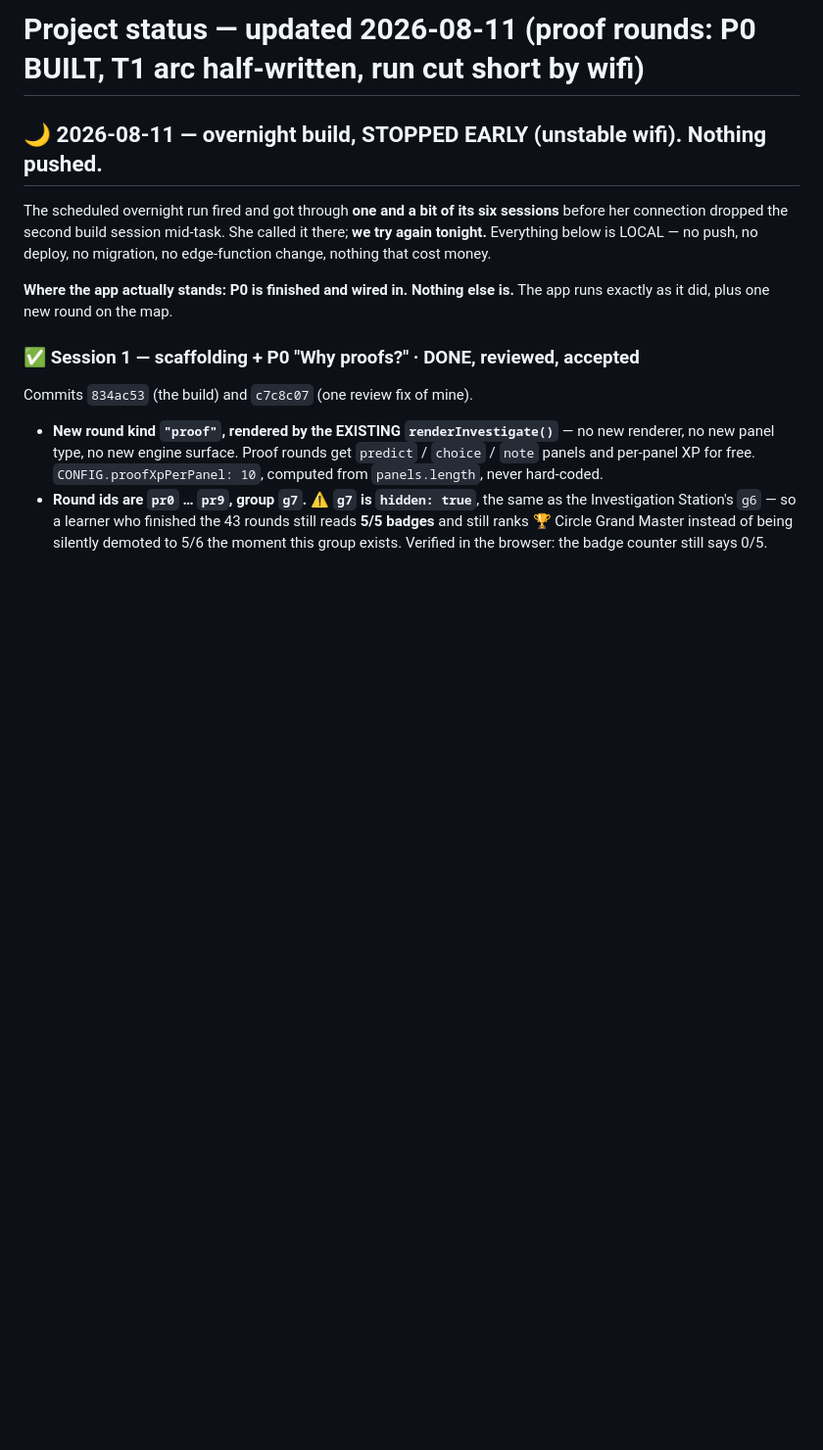
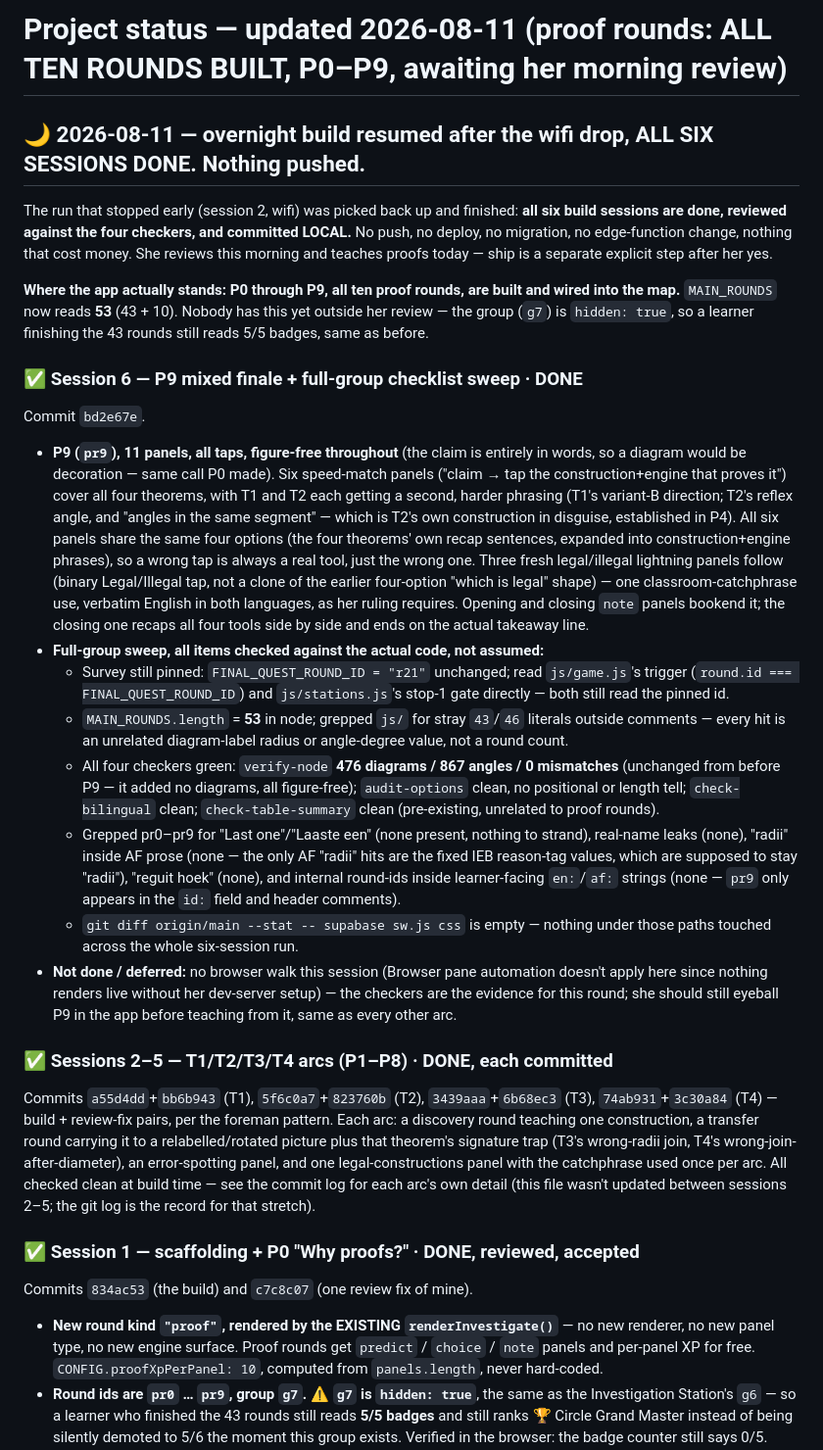
Before and after one commit to megzieberr/circle-geo-quest, a Markdown page: PROJECT-STATUS.md, the part around one of its changes. Shown at 98% size. GitHub-like rendering; blank space fills up the shorter version.

Commit message:
PROJECT-STATUS: proof rounds P0-P9 all built, awaiting her morning review
The status file was last touched right after P0 (session 1) and never
updated across sessions 2-5, so it still read "T1 arc half-written, run
cut short by wifi" even though four more arcs had since landed and been
committed. Rewrites the top section to match reality: all six sessions
done, MAIN_ROUNDS at 53, all four checkers green, full-group sweep
results recorded. Nothing shipped — still awaiting her review.

```diff
--- a/PROJECT-STATUS.md
+++ b/PROJECT-STATUS.md
@@ -1,14 +1,71 @@
-# Project status — updated 2026-08-11 (proof rounds: P0 BUILT, T1 arc half-written, run cut short by wifi)
-
-## 🌙 2026-08-11 — overnight build, STOPPED EARLY (unstable wifi). Nothing pushed.
-
-The scheduled overnight run fired and got through **one and a bit of its six
-sessions** before her connection dropped the second build session mid-task. She
-called it there; **we try again tonight.** Everything below is LOCAL — no push,
-no deploy, no migration, no edge-function change, nothing that cost money.
-
-**Where the app actually stands: P0 is finished and wired in. Nothing else is.**
-The app runs exactly as it did, plus one new round on the map.
+# Project status — updated 2026-08-11 (proof rounds: ALL TEN ROUNDS BUILT, P0–P9, awaiting her morning review)
+
+## 🌙 2026-08-11 — overnight build resumed after the wifi drop, ALL SIX SESSIONS DONE. Nothing pushed.
+
+The run that stopped early (session 2, wifi) was picked back up and finished:
+**all six build sessions are done, reviewed against the four checkers, and
+committed LOCAL.** No push, no deploy, no migration, no edge-function change,
+nothing that cost money. She reviews this morning and teaches proofs today —
+ship is a separate explicit step after her yes.
+
+**Where the app actually stands: P0 through P9, all ten proof rounds, are
+built and wired into the map.** `MAIN_ROUNDS` now reads **53** (43 + 10).
+Nobody has this yet outside her review — the group (`g7`) is `hidden: true`,
+so a learner finishing the 43 rounds still reads 5/5 badges, same as before.
+
+### ✅ Session 6 — P9 mixed finale + full-group checklist sweep · DONE
+Commit `bd2e67e`.
+
+- **P9 (`pr9`), 11 panels, all taps, figure-free throughout** (the claim is
+  entirely in words, so a diagram would be decoration — same call P0 made).
+  Six speed-match panels ("claim → tap the construction+engine that proves
+  it") cover all four theorems, with T1 and T2 each getting a second, harder
+  phrasing (T1's variant-B direction; T2's reflex angle, and "angles in the
+  same segment" — which is T2's own construction in disguise, established in
+  P4). All six panels share the same four options (the four theorems' own
+  recap sentences, expanded into construction+engine phrases), so a wrong tap
+  is always a real tool, just the wrong one. Three fresh legal/illegal
+  lightning panels follow (binary Legal/Illegal tap, not a clone of the
+  earlier four-option "which is legal" shape) — one classroom-catchphrase use,
+  verbatim English in both languages, as her ruling requires. Opening and
+  closing `note` panels bookend it; the closing one recaps all four tools
+  side by side and ends on the actual takeaway line.
+- **Full-group sweep, all items checked against the actual code, not assumed:**
+  - Survey still pinned: `FINAL_QUEST_ROUND_ID = "r21"` unchanged; read
+    `js/game.js`'s trigger (`round.id === FINAL_QUEST_ROUND_ID`) and
+    `js/stations.js`'s stop-1 gate directly — both still read the pinned id.
+  - `MAIN_ROUNDS.length` = **53** in node; grepped `js/` for stray `43`/`46`
+    literals outside comments — every hit is an unrelated diagram-label
+    radius or angle-degree value, not a round count.
+  - All four checkers green: `verify-node` **476 diagrams / 867 angles / 0
+    mismatches** (unchanged from before P9 — it added no diagrams, all
+    figure-free); `audit-options` clean, no positional or length tell;
+    `check-bilingual` clean; `check-table-summary` clean (pre-existing,
+    unrelated to proof rounds).
+  - Grepped pr0–pr9 for "Last one"/"Laaste een" (none present, nothing to
+    strand), real-name leaks (none), "radii" inside AF prose (none — the
+    only AF "radii" hits are the fixed IEB reason-tag values, which are
+    supposed to stay "radii"), "reguit hoek" (none), and internal round-ids
+    inside learner-facing `en:`/`af:` strings (none — `pr9` only appears in
+    the `id:` field and header comments).
+  - `git diff origin/main --stat -- supabase sw.js css` is empty — nothing
+    under those paths touched across the whole six-session run.
+- **Not done / deferred:** no browser walk this session (Browser pane
+  automation doesn't apply here since nothing renders live without her
+  dev-server setup) — the checkers are the evidence for this round; she
+  should still eyeball P9 in the app before teaching from it, same as every
+  other arc.
+
+### ✅ Sessions 2–5 — T1/T2/T3/T4 arcs (P1–P8) · DONE, each committed
+Commits `a55d4dd`+`bb6b943` (T1), `5f6c0a7`+`823760b` (T2), `3439aaa`+`6b68ec3`
+(T3), `74ab931`+`3c30a84` (T4) — build + review-fix pairs, per the foreman
+pattern. Each arc: a discovery round teaching one construction, a transfer
+round carrying it to a relabelled/rotated picture plus that theorem's
+signature trap (T3's wrong-radii join, T4's wrong-join-after-diameter), an
+error-spotting panel, and one legal-constructions panel with the catchphrase
+used once per arc. All checked clean at build time — see the commit log for
+each arc's own detail (this file wasn't updated between sessions 2–5; the
+git log is the record for that stretch).
 
 ### ✅ Session 1 — scaffolding + P0 "Why proofs?" · DONE, reviewed, accepted
 Commits `834ac53` (the build) and `c7c8c07` (one review fix of mine).
```
Also changed, not shown: other parts of PROJECT-STATUS.md (+11 -24 lines).
